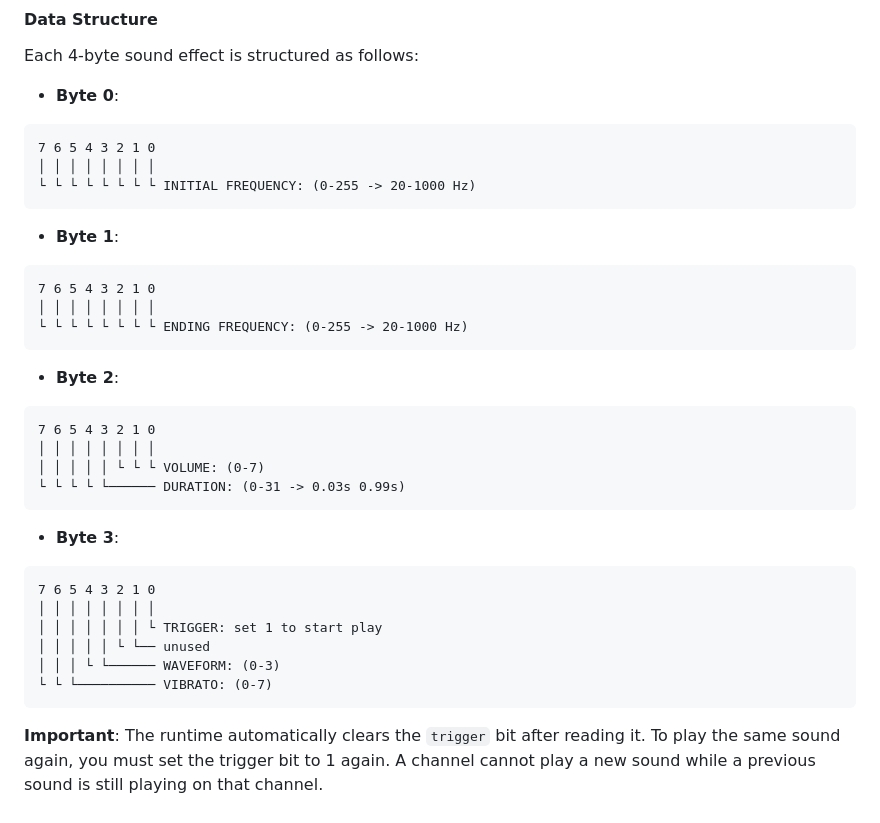
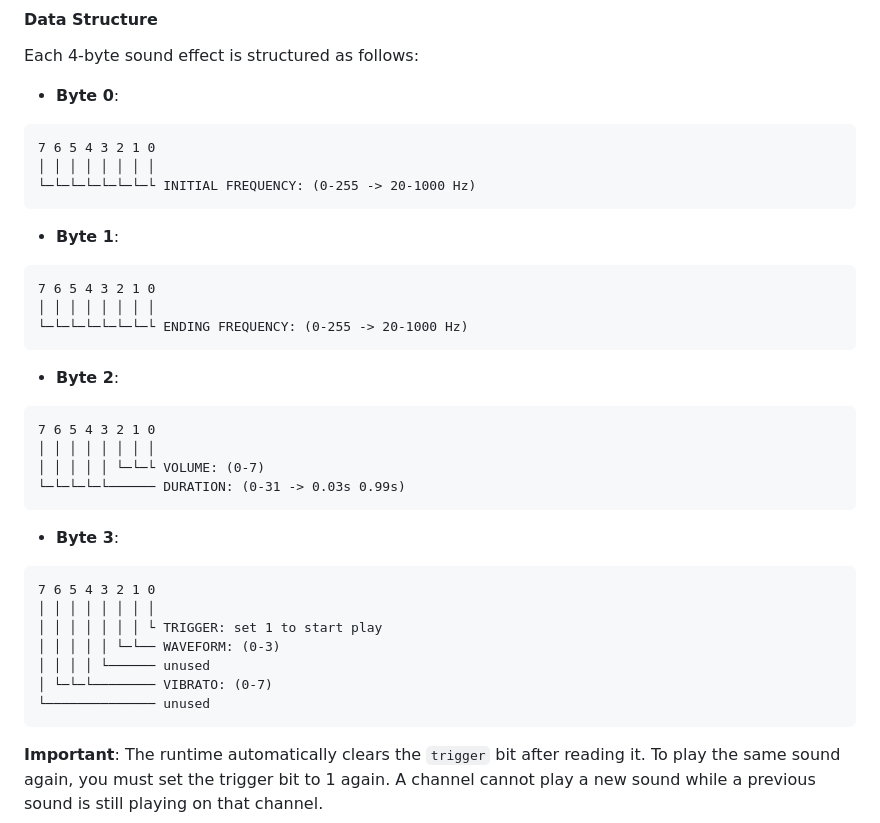
Before and after one commit to danielspk/bytebox-wasm, a Markdown page: README.md, the part around one of its changes. GitHub-like rendering.

Commit message:
Fixs README SFX

````diff
--- a/README.md
+++ b/README.md
@@ -226,7 +226,7 @@ Each 4-byte sound effect is structured as follows:
 ```txt
 7 6 5 4 3 2 1 0
 │ │ │ │ │ │ │ │
-└ └ └ └ └ └ └ └ INITIAL FREQUENCY: (0-255 -> 20-1000 Hz)
+└─└─└─└─└─└─└─└ INITIAL FREQUENCY: (0-255 -> 20-1000 Hz)
 ```
 
 - **Byte 1**:
@@ -234,7 +234,7 @@ Each 4-byte sound effect is structured as follows:
 ```txt
 7 6 5 4 3 2 1 0
 │ │ │ │ │ │ │ │
-└ └ └ └ └ └ └ └ ENDING FREQUENCY: (0-255 -> 20-1000 Hz)
+└─└─└─└─└─└─└─└ ENDING FREQUENCY: (0-255 -> 20-1000 Hz)
 ```
 
 - **Byte 2**:
@@ -242,8 +242,8 @@ Each 4-byte sound effect is structured as follows:
 ```txt
 7 6 5 4 3 2 1 0
 │ │ │ │ │ │ │ │
-│ │ │ │ │ └ └ └ VOLUME: (0-7)
-└ └ └ └ └────── DURATION: (0-31 -> 0.03s 0.99s)
+│ │ │ │ │ └─└─└ VOLUME: (0-7)
+└─└─└─└─└────── DURATION: (0-31 -> 0.03s 0.99s)
 ```
 
 - **Byte 3**:
@@ -252,9 +252,10 @@ Each 4-byte sound effect is structured as follows:
 7 6 5 4 3 2 1 0
 │ │ │ │ │ │ │ │
 │ │ │ │ │ │ │ └ TRIGGER: set 1 to start play
-│ │ │ │ │ └ └── unused
-│ │ │ └ └────── WAVEFORM: (0-3)
-└ └ └────────── VIBRATO: (0-7)
+│ │ │ │ │ └─└── WAVEFORM: (0-3)
+│ │ │ │ └────── unused
+│ └─└─└──────── VIBRATO: (0-7)
+└────────────── unused
 ```
 
 **Important**: The runtime automatically clears the `trigger` bit after reading it.
````
Also changed, not shown: other parts of README.md (+15 -15 lines).
